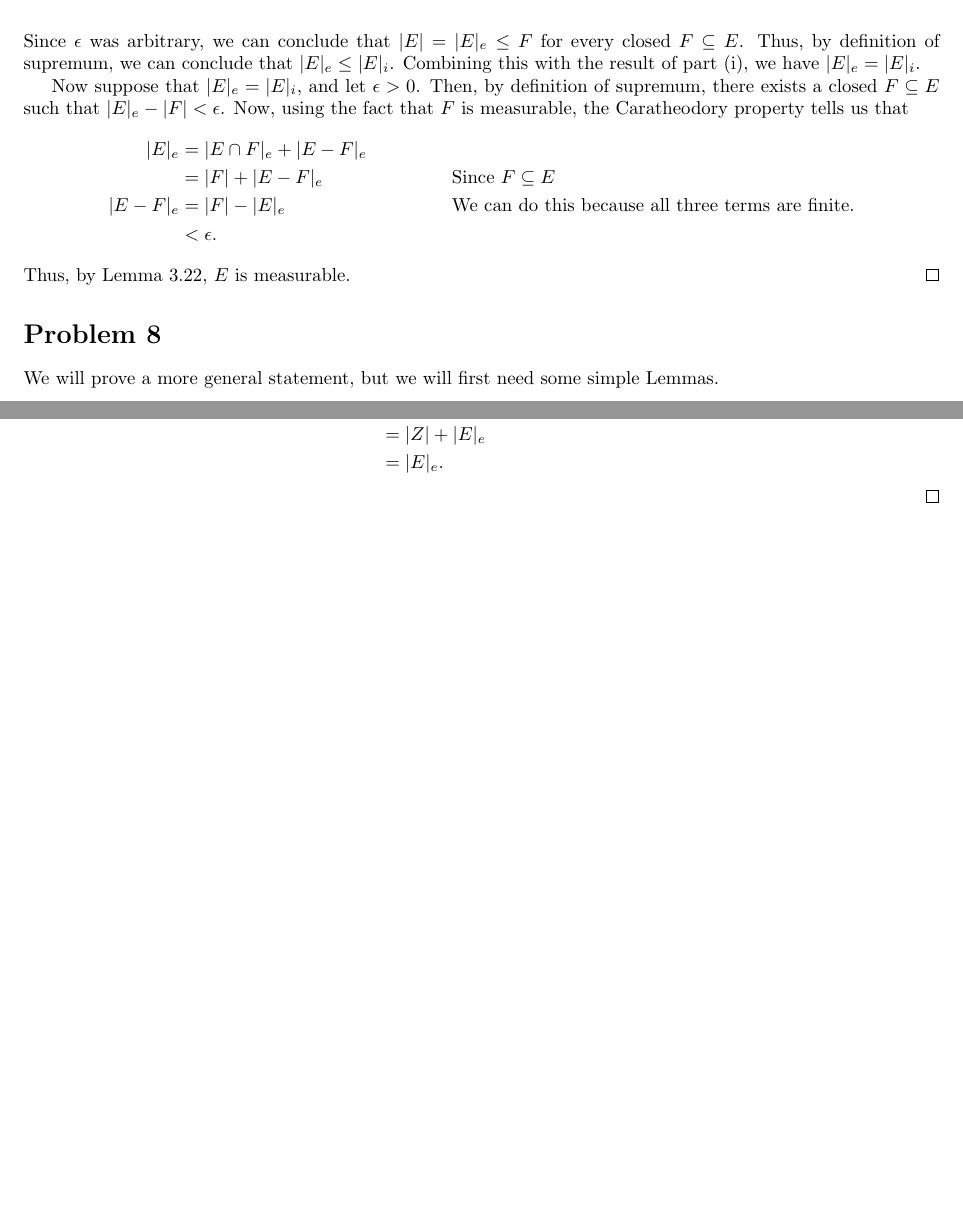
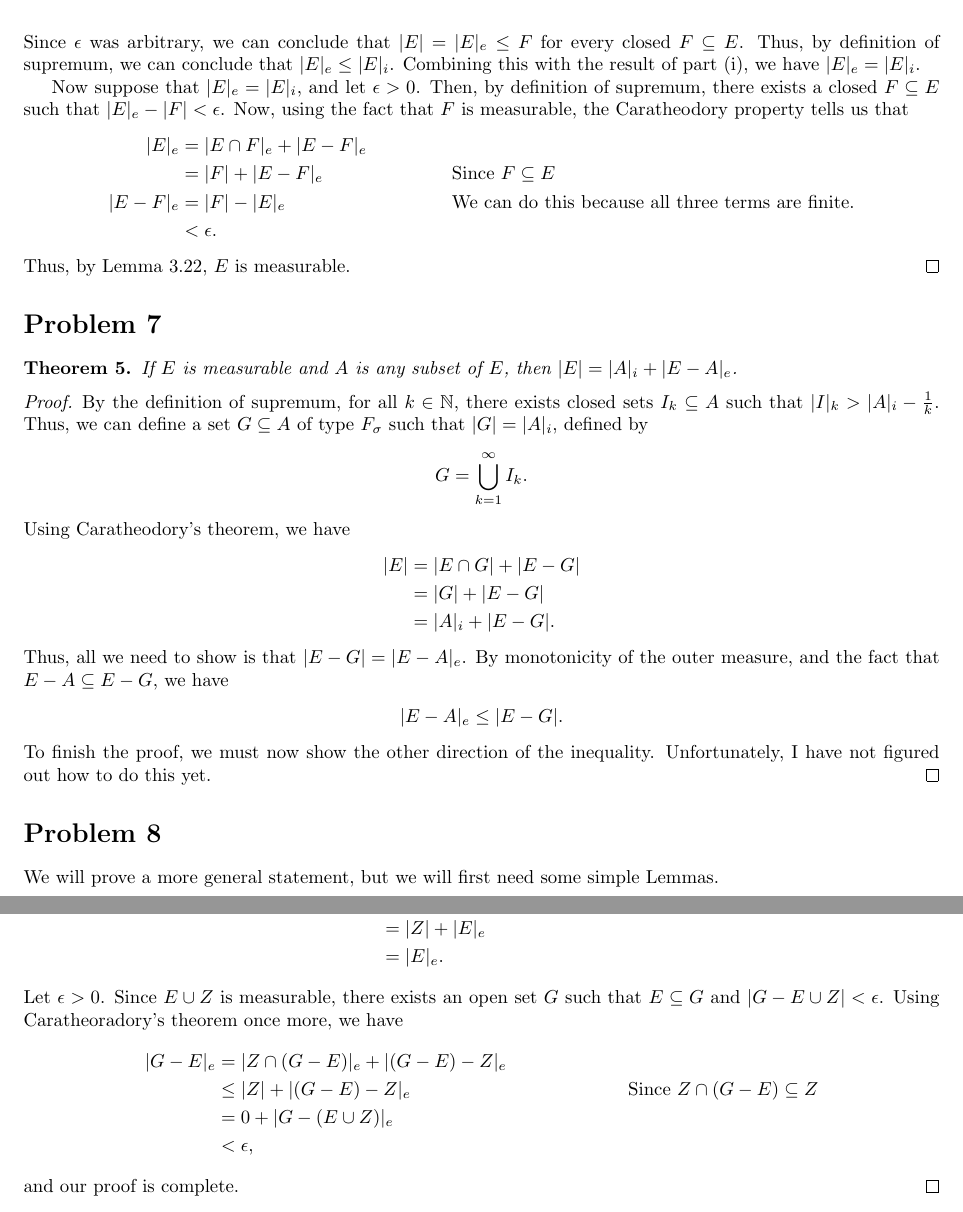
Before and after one commit to jeremiahgivens/Real-Analysis-I, a LaTeX problem sheet (Homework/HW2/HW2.tex): two parts of pages 4 and 6 of 6 before the commit and two parts of pages 4 and 7 of 7 after it, joined at a grey line, cut so that both start at the same text, the shorter picture padded with empty space. Compiled offline with pdfLaTeX.

Commit message:
Finished homework, with the exception of the last part of problem 8.

```diff
--- a/Homework/HW2/HW2.tex
+++ b/Homework/HW2/HW2.tex
@@ -252,6 +252,29 @@ Now suppose that $|E|_e = |E|_i$, and let $\epsilon >0$. Then, by definition of
 Thus, by Lemma 3.22, $E$ is measurable.
 \end{proof}
 
+\section*{Problem 7}
+\begin{theorem}
+If $E$ is measurable and $A$ is any subset of $E$, then $|E| = |A|_i + |E - A|_e$.
+\end{theorem}
+
+\begin{proof}
+By the definition of supremum,  for all $k \in \mathbb{N}$, there exists closed sets $I_k \subseteq A$ such that $|I|_k > |A|_i - \frac{1}{k}$. Thus, we can define a set $G \subseteq A$ of type $F_\sigma$ such that $|G| = |A|_i$, defined by
+\begin{align*}
+G = \bigcup_{k=1}^\infty I_k.
+\end{align*}
+Using Caratheodory's theorem, we have
+\begin{align*}
+|E| &= |E \cap G| + |E - G|\\
+&= |G| + |E - G|\\
+&= |A|_i + |E - G|.
+\end{align*}
+Thus, all we need to show is that $|E - G| = |E - A|_e$. By monotonicity of the outer measure, and the fact that $E - A \subseteq E - G$, we have
+\begin{align*}
+|E - A|_e \leq |E - G|.
+\end{align*}
+To finish the proof, we must now show the other direction of the inequality. Unfortunately, I have not figured out how to do this yet.
+\end{proof}
+
 \section*{Problem 8}
 We will prove a more general statement, but we will first need some simple Lemmas.
 \begin{lemma}
@@ -405,5 +428,13 @@ Since $Z$ is measurable, the Caratheodory property tells us
 &= |Z| + |E|_e\\
 &= |E|_e.
 \end{align*}
+Let $\epsilon > 0$. Since $E \cup Z$ is measurable, there exists an open set $G$ such that $E \subseteq G$ and $|G - E \cup Z| < \epsilon$.  Using Caratheoradory's theorem once more, we have
+\begin{align*}
+|G - E|_e &= |Z \cap (G - E)|_e + |(G - E) - Z|_e\\
+&\leq |Z| + |(G - E) - Z|_e &&\text{Since } Z \cap (G - E) \subseteq Z\\
+&= 0 + |G - (E \cup Z)|_e\\
+&< \epsilon,
+\end{align*}
+and our proof is complete.
 \end{proof}
 \end{document}
```
Also changed, not shown: Homework/HW2/HW2.pdf, 3 other files.
